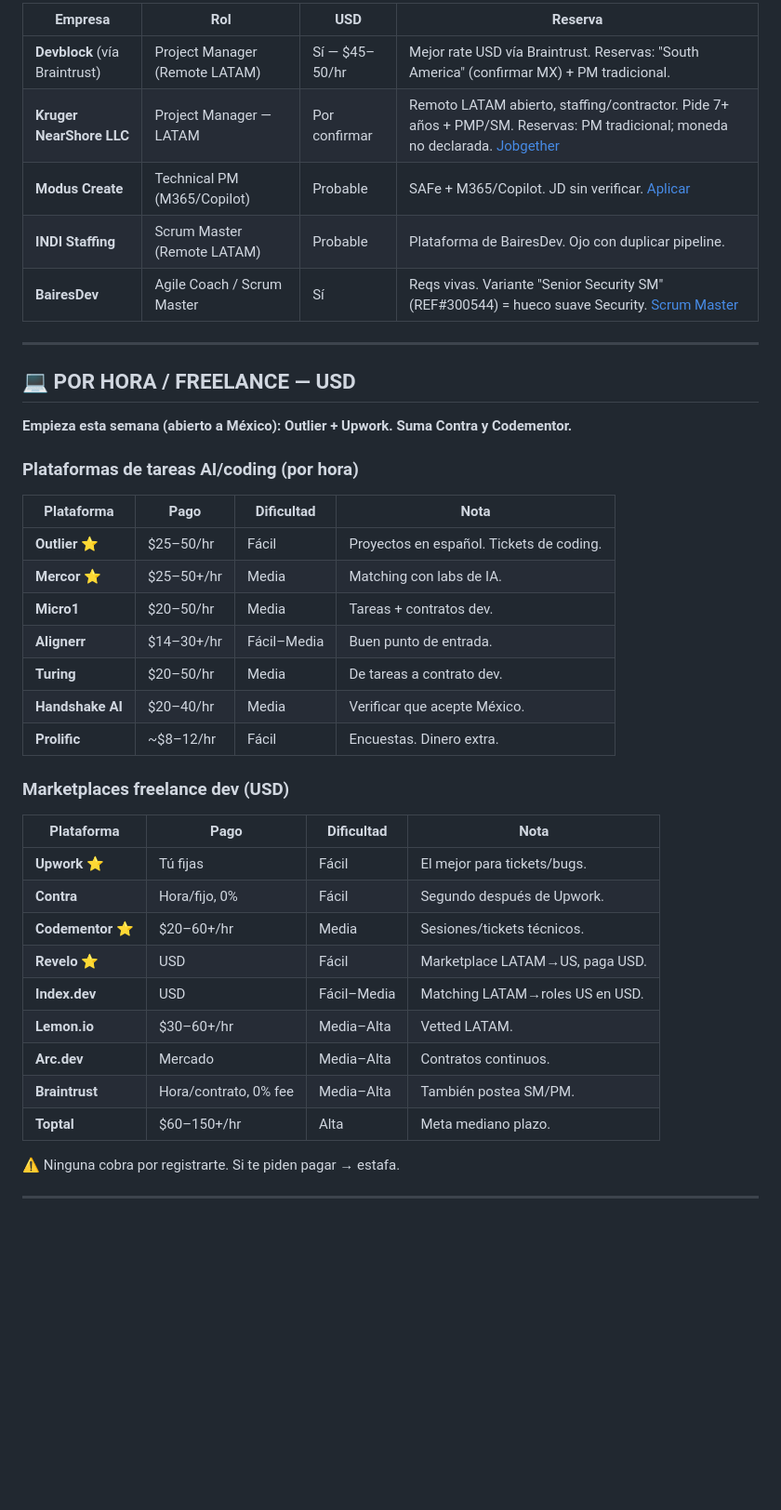
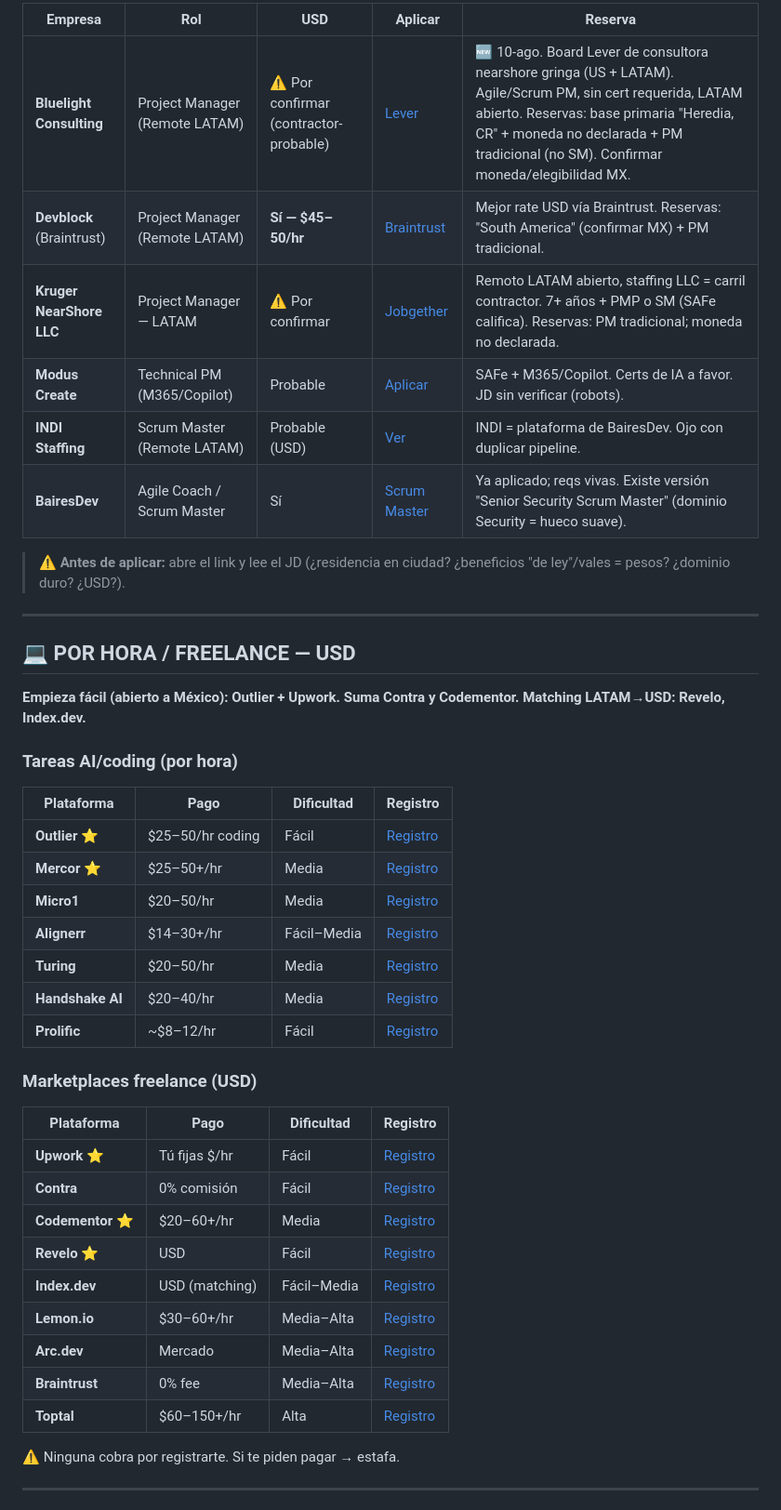
Before and after one commit to jacobourquides/usdjackposition, a Markdown page: dashboard.md, the part around one of its changes. Shown at 93% size. Drawn GitHub-style; blank space fills up the shorter version.

```diff
--- a/dashboard.md
+++ b/dashboard.md
@@ -48,41 +47,44 @@ Las vacantes full-time "Mexico – Remote" / "Costa Rica – Remote" casi siempr
 
-| Empresa | Rol | USD | Reserva |
-|---|---|---|---|
-| **Devblock** (vía Braintrust) | Project Manager (Remote LATAM) | Sí — $45–50/hr | Mejor rate USD vía Braintrust. Reservas: "South America" (confirmar MX) + PM tradicional. |
-| **Kruger NearShore LLC** | Project Manager — LATAM | Por confirmar | Remoto LATAM abierto, staffing/contractor. Pide 7+ años + PMP/SM. Reservas: PM tradicional; moneda no declarada. [Jobgether](https://jobgether.com/offer/6a61528f1b23f4f87b3183ff-project-manager---latam) |
-| **Modus Create** | Technical PM (M365/Copilot) | Probable | SAFe + M365/Copilot. JD sin verificar. [Aplicar](https://moduscreate.com/careers/7796458003?gh_jid=7796458003) |
-| **INDI Staffing** | Scrum Master (Remote LATAM) | Probable | Plataforma de BairesDev. Ojo con duplicar pipeline. |
-| **BairesDev** | Agile Coach / Scrum Master | Sí | Reqs vivas. Variante "Senior Security SM" (REF#300544) = hueco suave Security. [Scrum Master](https://jobgether.com/offer/687e26e0fd9af3ce407e0e22-scrum-master---remote-work-ref-147908) |
+| Empresa | Rol | USD | Aplicar | Reserva |
+|---|---|---|---|---|
+| **Bluelight Consulting** | Project Manager (Remote LATAM) | ⚠️ Por confirmar (contractor-probable) | [Lever](https://jobs.lever.co/bluelightconsulting/3d3f2be2-624a-4e85-b8cb-de175ca14327) | 🆕 10-ago. Board Lever de consultora nearshore gringa (US + LATAM). Agile/Scrum PM, sin cert requerida, LATAM abierto. Reservas: base primaria "Heredia, CR" + moneda no declarada + PM tradicional (no SM). Confirmar moneda/elegibilidad MX. |
+| **Devblock** (Braintrust) | Project Manager (Remote LATAM) | **Sí — $45–50/hr** | [Braintrust](https://app.usebraintrust.com/jobs) | Mejor rate USD vía Braintrust. Reservas: "South America" (confirmar MX) + PM tradicional. |
+| **Kruger NearShore LLC** | Project Manager — LATAM | ⚠️ Por confirmar | [Jobgether](https://jobgether.com/offer/6a61528f1b23f4f87b3183ff-project-manager---latam) | Remoto LATAM abierto, staffing LLC = carril contractor. 7+ años + PMP o SM (SAFe califica). Reservas: PM tradicional; moneda no declarada. |
+| **Modus Create** | Technical PM (M365/Copilot) | Probable | [Aplicar](https://moduscreate.com/careers/7796458003?gh_jid=7796458003) | SAFe + M365/Copilot. Certs de IA a favor. JD sin verificar (robots). |
+| **INDI Staffing** | Scrum Master (Remote LATAM) | Probable (USD) | [Ver](https://www.linkedin.com/jobs/view/scrum-master-remote-work-at-indi-staffing-services-4404598641) | INDI = plataforma de BairesDev. Ojo con duplicar pipeline. |
+| **BairesDev** | Agile Coach / Scrum Master | Sí | [Scrum Master](https://jobgether.com/offer/687e26e0fd9af3ce407e0e22-scrum-master---remote-work-ref-147908) | Ya aplicado; reqs vivas. Existe versión "Senior Security Scrum Master" (dominio Security = hueco suave). |
+
+> ⚠️ **Antes de aplicar:** abre el link y lee el JD (¿residencia en ciudad? ¿beneficios "de ley"/vales = pesos? ¿dominio duro? ¿USD?).
 
 ---
 
 ## 💻 POR HORA / FREELANCE — USD
 
-**Empieza esta semana (abierto a México): Outlier + Upwork. Suma Contra y Codementor.**
+**Empieza fácil (abierto a México): Outlier + Upwork. Suma Contra y Codementor. Matching LATAM→USD: Revelo, Index.dev.**
 
-### Plataformas de tareas AI/coding (por hora)
-| Plataforma | Pago | Dificultad | Nota |
+### Tareas AI/coding (por hora)
+| Plataforma | Pago | Dificultad | Registro |
 |---|---|---|---|
-| **Outlier** ⭐ | $25–50/hr | Fácil | Proyectos en español. Tickets de coding. |
-| **Mercor** ⭐ | $25–50+/hr | Media | Matching con labs de IA. |
-| **Micro1** | $20–50/hr | Media | Tareas + contratos dev. |
-| **Alignerr** | $14–30+/hr | Fácil–Media | Buen punto de entrada. |
-| **Turing** | $20–50/hr | Media | De tareas a contrato dev. |
-| **Handshake AI** | $20–40/hr | Media | Verificar que acepte México. |
-| **Prolific** | ~$8–12/hr | Fácil | Encuestas. Dinero extra. |
+| **Outlier** ⭐ | $25–50/hr coding | Fácil | [Registro](https://app.outlier.ai/) |
+| **Mercor** ⭐ | $25–50+/hr | Media | [Registro](https://www.mercor.com/experts/) |
+| **Micro1** | $20–50/hr | Media | [Registro](https://micro1.ai/) |
+| **Alignerr** | $14–30+/hr | Fácil–Media | [Registro](https://www.alignerr.com/) |
+| **Turing** | $20–50/hr | Media | [Registro](https://www.turing.com/jobs) |
+| **Handshake AI** | $20–40/hr | Media | [Registro](https://joinhandshake.com/ai) |
+| **Prolific** | ~$8–12/hr | Fácil | [Registro](https://app.prolific.com/) |
 
-### Marketplaces freelance dev (USD)
-| Plataforma | Pago | Dificultad | Nota |
+### Marketplaces freelance (USD)
+| Plataforma | Pago | Dificultad | Registro |
 |---|---|---|---|
-| **Upwork** ⭐ | Tú fijas | Fácil | El mejor para tickets/bugs. |
-| **Contra** | Hora/fijo, 0% | Fácil | Segundo después de Upwork. |
-| **Codementor** ⭐ | $20–60+/hr | Media | Sesiones/tickets técnicos. |
-| **Revelo** ⭐ | USD | Fácil | Marketplace LATAM→US, paga USD. |
-| **Index.dev** | USD | Fácil–Media | Matching LATAM→roles US en USD. |
-| **Lemon.io** | $30–60+/hr | Media–Alta | Vetted LATAM. |
-| **Arc.dev** | Mercado | Media–Alta | Contratos continuos. |
-| **Braintrust** | Hora/contrato, 0% fee | Media–Alta | También postea SM/PM. |
-| **Toptal** | $60–150+/hr | Alta | Meta mediano plazo. |
+| **Upwork** ⭐ | Tú fijas $/hr | Fácil | [Registro](https://www.upwork.com/signup/) |
+| **Contra** | 0% comisión | Fácil | [Registro](https://contra.com/) |
+| **Codementor** ⭐ | $20–60+/hr | Media | [Registro](https://www.codementor.io/m/signup) |
+| **Revelo** ⭐ | USD | Fácil | [Registro](https://app.careers.revelo.com/) |
+| **Index.dev** | USD (matching) | Fácil–Media | [Registro](https://workspace.index.dev/register) |
+| **Lemon.io** | $30–60+/hr | Media–Alta | [Registro](https://lemon.io/for-developers/) |
+| **Arc.dev** | Mercado | Media–Alta | [Registro](https://arc.dev/) |
+| **Braintrust** | 0% fee | Media–Alta | [Registro](https://www.usebraintrust.com/) |
+| **Toptal** | $60–150+/hr | Alta | [Registro](https://www.toptal.com/talent/apply) |
 
 ⚠️ Ninguna cobra por registrarte. Si te piden pagar → estafa.
 
```
Also changed, not shown: other parts of dashboard.md (+53 -53 lines).
